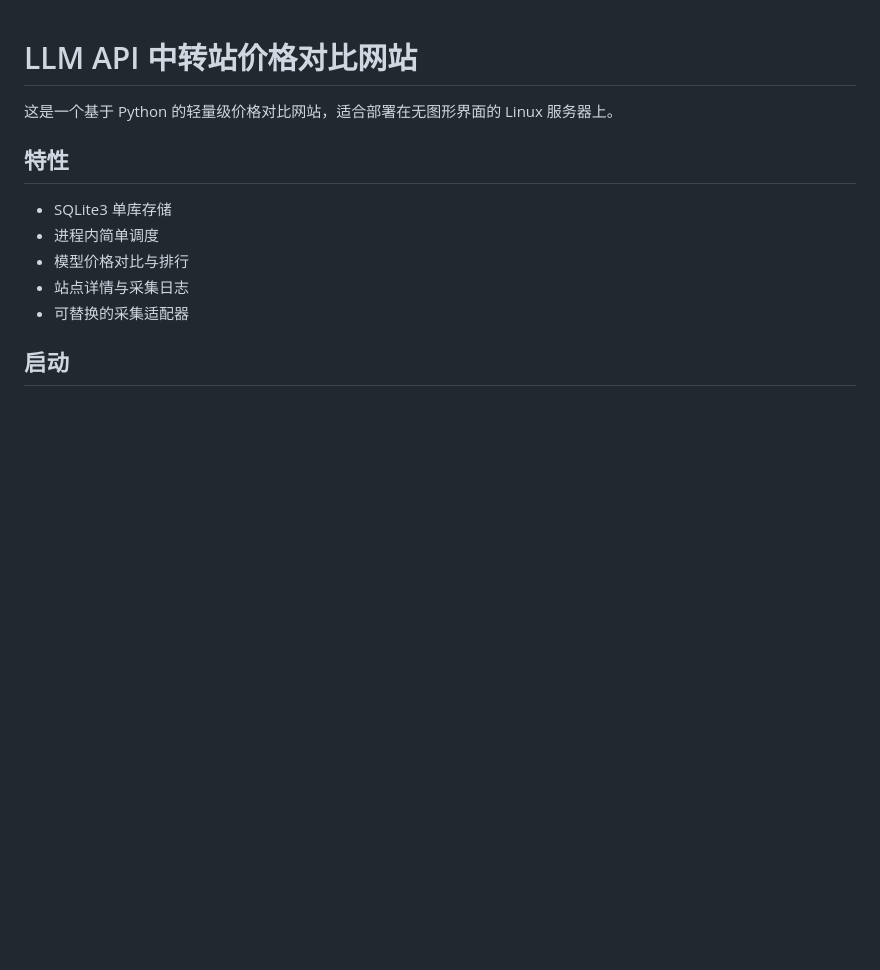
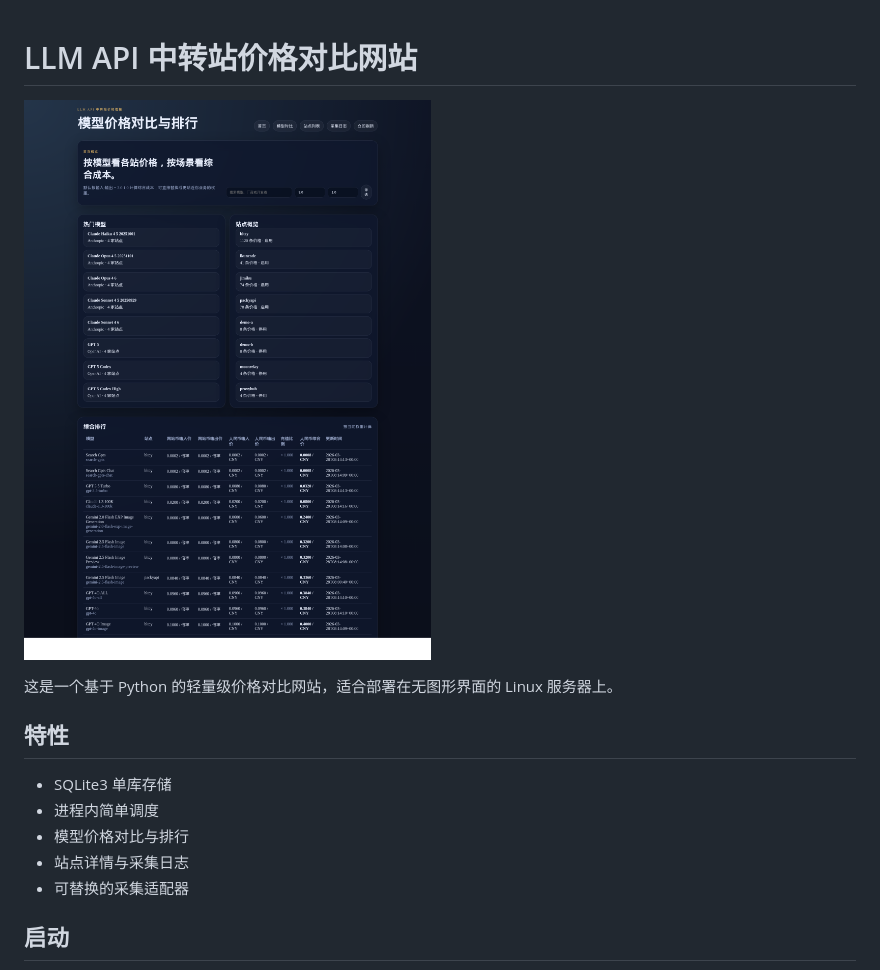
Before and after one commit to noodlefighter/api-proxy-compare, a Markdown page: README.md, the part around the change. Drawn GitHub-style; pictures changed too: assets/home.png (added); blank space fills up the shorter version.

Commit message:
add homepage screenshot to README

```diff
--- a/README.md
+++ b/README.md
@@ -1,4 +1,6 @@
 # LLM API 中转站价格对比网站
+
+![首页截图](assets/home.png)
 
 这是一个基于 Python 的轻量级价格对比网站，适合部署在无图形界面的 Linux 服务器上。
 
```
Also changed, not shown: 1 other file.
